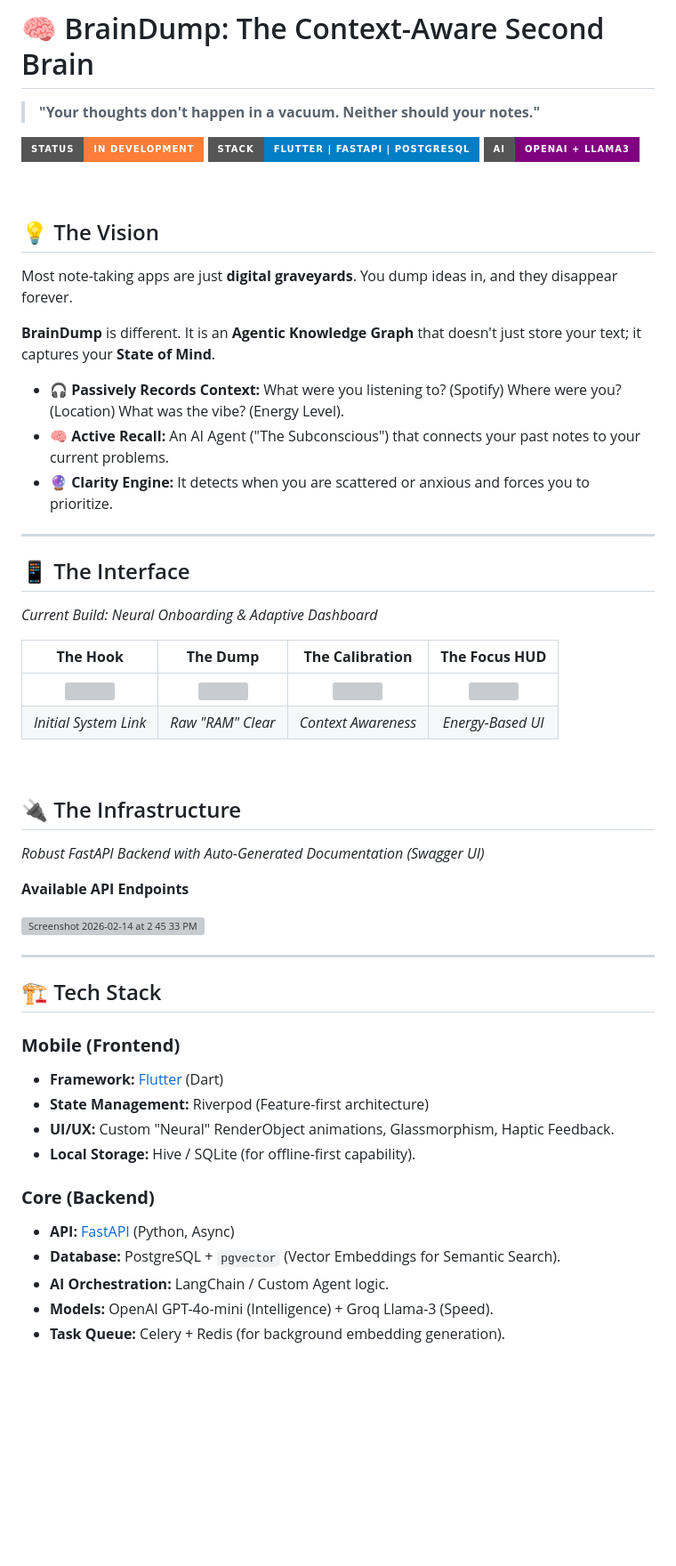
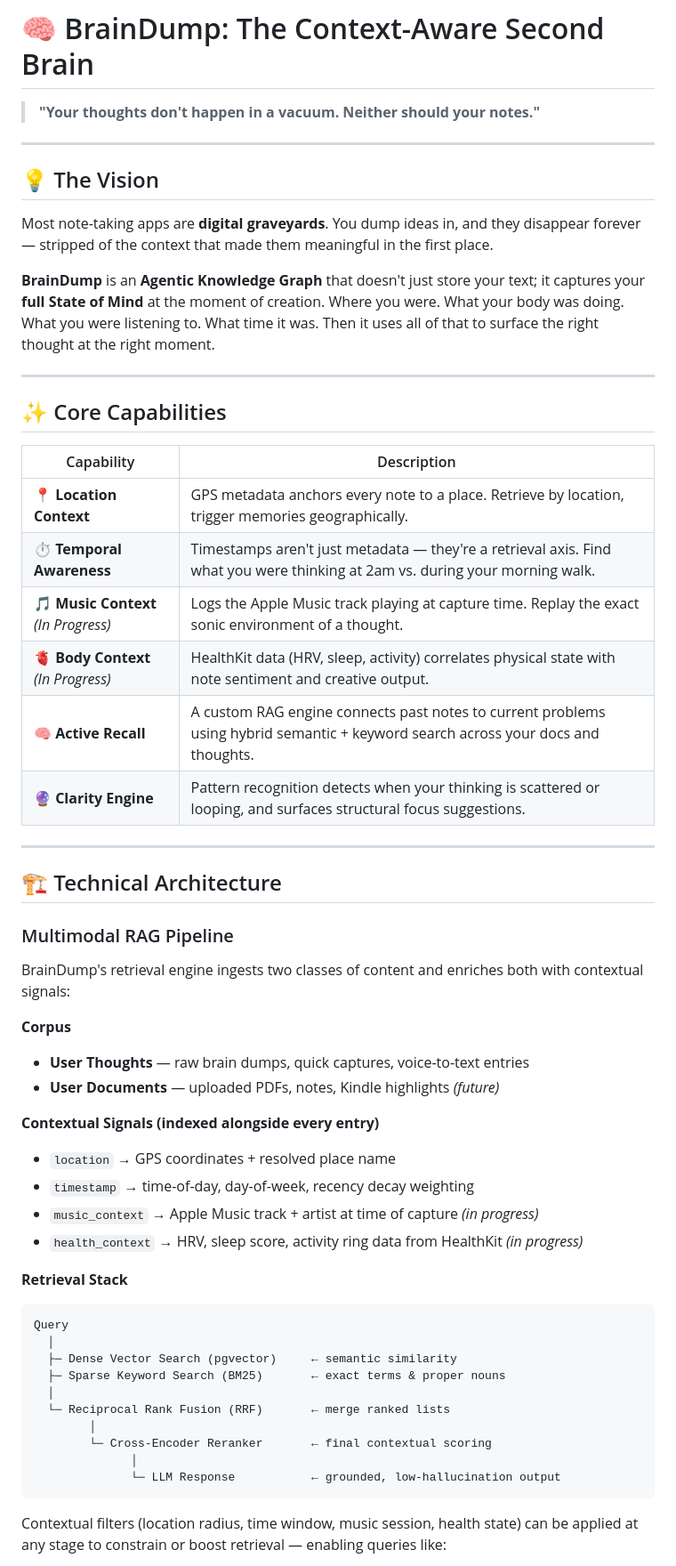
Before and after one commit to siddhant-debug/brain-dump, a Markdown page: README.md, the part around one of its changes. Shown at 89% size. GitHub-like rendering; badges without logos; blank space fills up the shorter version; grey boxes are pictures that could not be loaded.

Commit message:
Revise README for improved project overview
Updated README to enhance clarity and detail about the BrainDump project, including core capabilities, technical architecture, and roadmap.

````diff
--- a/README.md
+++ b/README.md
@@ -2,54 +2,59 @@
 
 > **"Your thoughts don't happen in a vacuum. Neither should your notes."**
 
-![Status](https://img.shields.io/badge/Status-In%20Development-orange?style=for-the-badge)
-![Stack](https://img.shields.io/badge/Stack-Flutter%20%7C%20FastAPI%20%7C%20PostgreSQL-blue?style=for-the-badge)
-![AI](https://img.shields.io/badge/AI-OpenAI%20%2B%20Llama3-purple?style=for-the-badge)
-
-<br>
+---
 
 ## 💡 The Vision
 
-Most note-taking apps are just **digital graveyards**. You dump ideas in, and they disappear forever.
+Most note-taking apps are **digital graveyards**. You dump ideas in, and they disappear forever — stripped of the context that made them meaningful in the first place.
 
-**BrainDump** is different. It is an **Agentic Knowledge Graph** that doesn't just store your text; it captures your **State of Mind**.
-
-* **🎧 Passively Records Context:** What were you listening to? (Spotify) Where were you? (Location) What was the vibe? (Energy Level).
-* **🧠 Active Recall:** An AI Agent ("The Subconscious") that connects your past notes to your current problems.
-* **🔮 Clarity Engine:** It detects when you are scattered or anxious and forces you to prioritize.
+**BrainDump** is an **Agentic Knowledge Graph** that doesn't just store your text; it captures your **full State of Mind** at the moment of creation. Where you were. What your body was doing. What you were listening to. What time it was. Then it uses all of that to surface the right thought at the right moment.
 
 ---
 
-## 📱 The Interface
-*Current Build: Neural Onboarding & Adaptive Dashboard*
+## ✨ Core Capabilities
 
-| **The Hook** | **The Dump** | **The Calibration** | **The Focus HUD** |
-|:---:|:---:|:---:|:---:|
-| <img src="https://github.com/user-attachments/assets/504d92fb-4ca9-4fc0-9cc6-7050b737d18a" width="200" /> | <img src="https://github.com/user-attachments/assets/7260203e-a893-4768-9aa5-3bade8530867" width="200" /> | <img src="https://github.com/user-attachments/assets/5696988f-6552-4cdd-b015-f3cc82b9db90" width="200" /> | <img src="https://github.com/user-attachments/assets/6234b5ae-9104-4ccf-832d-de546f3be7ce" width="200" /> |
-| *Initial System Link* | *Raw "RAM" Clear* | *Context Awareness* | *Energy-Based UI* |
-
-<br>
-
-## 🔌 The Infrastructure
-*Robust FastAPI Backend with Auto-Generated Documentation (Swagger UI)*
-
-**Available API Endpoints**
-
-<img width="1375" height="771" alt="Screenshot 2026-02-14 at 2 45 33 PM" src="https://github.com/user-attachments/assets/d0800b59-9d4a-4c62-8467-830248a47eb6" />
+| Capability | Description |
+|---|---|
+| 📍 **Location Context** | GPS metadata anchors every note to a place. Retrieve by location, trigger memories geographically. |
+| ⏱️ **Temporal Awareness** | Timestamps aren't just metadata — they're a retrieval axis. Find what you were thinking at 2am vs. during your morning walk. |
+| 🎵 **Music Context** *(In Progress)* | Logs the Apple Music track playing at capture time. Replay the exact sonic environment of a thought. |
+| 🫀 **Body Context** *(In Progress)* | HealthKit data (HRV, sleep, activity) correlates physical state with note sentiment and creative output. |
+| 🧠 **Active Recall** | A custom RAG engine connects past notes to current problems using hybrid semantic + keyword search across your docs and thoughts. |
+| 🔮 **Clarity Engine** | Pattern recognition detects when your thinking is scattered or looping, and surfaces structural focus suggestions. |
 
 ---
 
-## 🏗️ Tech Stack
+## 🏗️ Technical Architecture
 
-### **Mobile (Frontend)**
-* **Framework:** [Flutter](https://flutter.dev/) (Dart)
-* **State Management:** Riverpod (Feature-first architecture)
-* **UI/UX:** Custom "Neural" RenderObject animations, Glassmorphism, Haptic Feedback.
-* **Local Storage:** Hive / SQLite (for offline-first capability).
+### Multimodal RAG Pipeline
 
-### **Core (Backend)**
-* **API:** [FastAPI](https://fastapi.tiangolo.com/) (Python, Async)
-* **Database:** PostgreSQL + `pgvector` (Vector Embeddings for Semantic Search).
-* **AI Orchestration:** LangChain / Custom Agent logic.
-* **Models:** OpenAI GPT-4o-mini (Intelligence) + Groq Llama-3 (Speed).
-* **Task Queue:** Celery + Redis (for background embedding generation).
+BrainDump's retrieval engine ingests two classes of content and enriches both with contextual signals:
+
+**Corpus**
+- **User Thoughts** — raw brain dumps, quick captures, voice-to-text entries
+- **User Documents** — uploaded PDFs, notes, Kindle highlights *(future)*
+
+**Contextual Signals (indexed alongside every entry)**
+- `location` → GPS coordinates + resolved place name
+- `timestamp` → time-of-day, day-of-week, recency decay weighting
+- `music_context` → Apple Music track + artist at time of capture *(in progress)*
+- `health_context` → HRV, sleep score, activity ring data from HealthKit *(in progress)*
+
+**Retrieval Stack**
+
+```
+Query
+  │
+  ├─ Dense Vector Search (pgvector)     ← semantic similarity
+  ├─ Sparse Keyword Search (BM25)       ← exact terms & proper nouns
+  │
+  └─ Reciprocal Rank Fusion (RRF)       ← merge ranked lists
+        │
+        └─ Cross-Encoder Reranker       ← final contextual scoring
+              │
+              └─ LLM Response           ← grounded, low-hallucination output
+```
+
+Contextual filters (location radius, time window, music session, health state) can be applied at any stage to constrain or boost retrieval — enabling queries like:
+
````
Also changed, not shown: other parts of README.md (+82 -17 lines).
